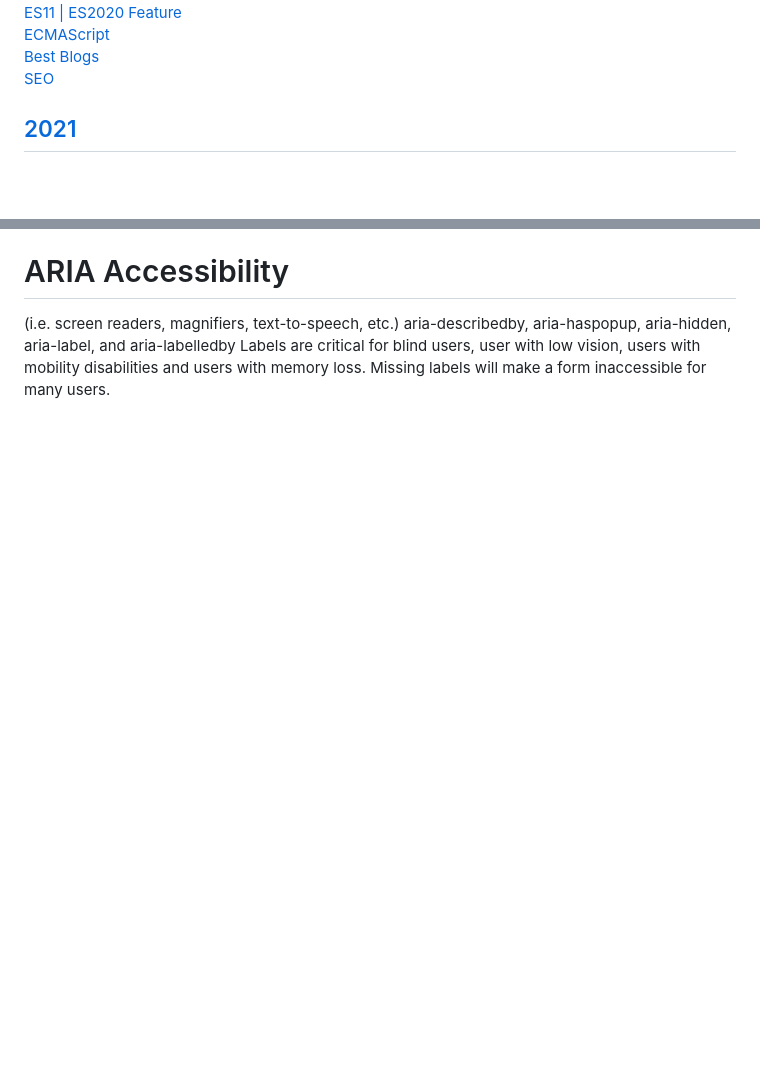
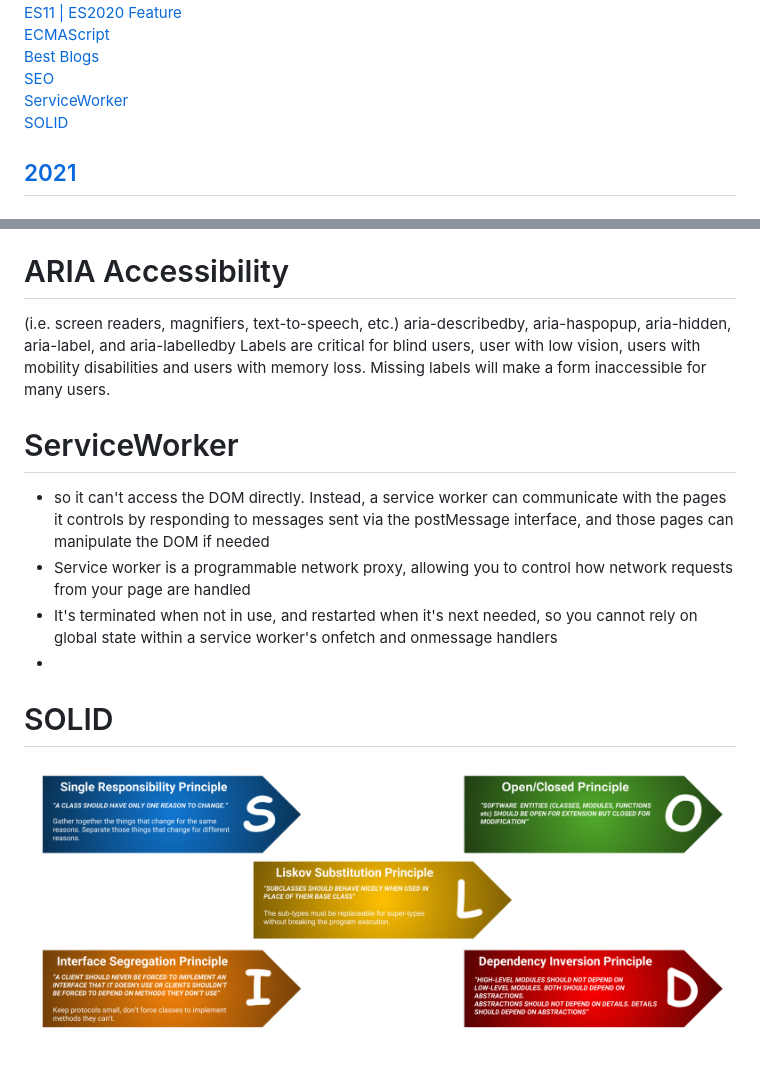
Before and after one commit to ashish703399/react-md, a Markdown page: Javascript.md, 2 parts joined by grey strips. Rendered like a GitHub page; pictures changed too: images/SOLID.png (added); blank space fills up the shorter version.

```diff
--- a/Javascript.md
+++ b/Javascript.md
@@ -20,6 +20,8 @@
 [ECMAScript](#ecmascript)<br>
 [Best Blogs](#best-blogs)<br>
 [SEO](#seo)<br>
+[ServiceWorker](#serviceworker)<br>
+[SOLID](#solid)<br>
 
 
 ## [2021](https://www.interviewbit.com/javascript-interview-questions/)
@@ -869,3 +871,12 @@ console.log(otherObject) // -> {c: 3, a: 1, b: 2}
  (i.e. screen readers, magnifiers, text-to-speech, etc.)
  aria-describedby, aria-haspopup, aria-hidden, aria-label, and aria-labelledby
  Labels are critical for blind users, user with low vision, users with mobility disabilities and users with memory loss. Missing labels will make a form inaccessible for many users.
+
+ # ServiceWorker
+ * so it can't access the DOM directly. Instead, a service worker can communicate with the pages it controls by responding to messages sent via the postMessage interface, and those pages can manipulate the DOM if needed
+ * Service worker is a programmable network proxy, allowing you to control how network requests from your page are handled
+ * It's terminated when not in use, and restarted when it's next needed, so you cannot rely on global state within a service worker's onfetch and onmessage handlers
+ *
+
+# SOLID
+![SOLID](./images/SOLID.png) <br><br><br>
```
Also changed, not shown: 1 other file.
